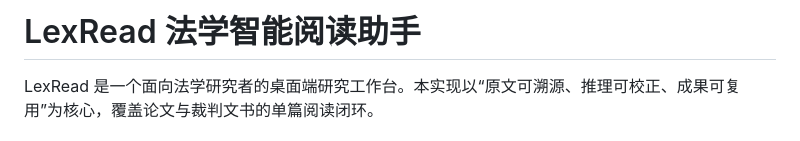
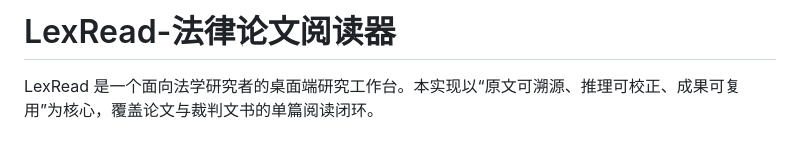
Before and after one commit to ovendo/LexRead-Legal-Paper-Reader, a Markdown page: README.md, the part around the change. Rendered like a GitHub page.

Commit message:
Rename project to LexRead legal paper reader

```diff
--- a/README.md
+++ b/README.md
@@ -1,4 +1,4 @@
-# LexRead 法学智能阅读助手
+# LexRead-法律论文阅读器
 
 LexRead 是一个面向法学研究者的桌面端研究工作台。本实现以“原文可溯源、推理可校正、成果可复用”为核心，覆盖论文与裁判文书的单篇阅读闭环。
 
```
